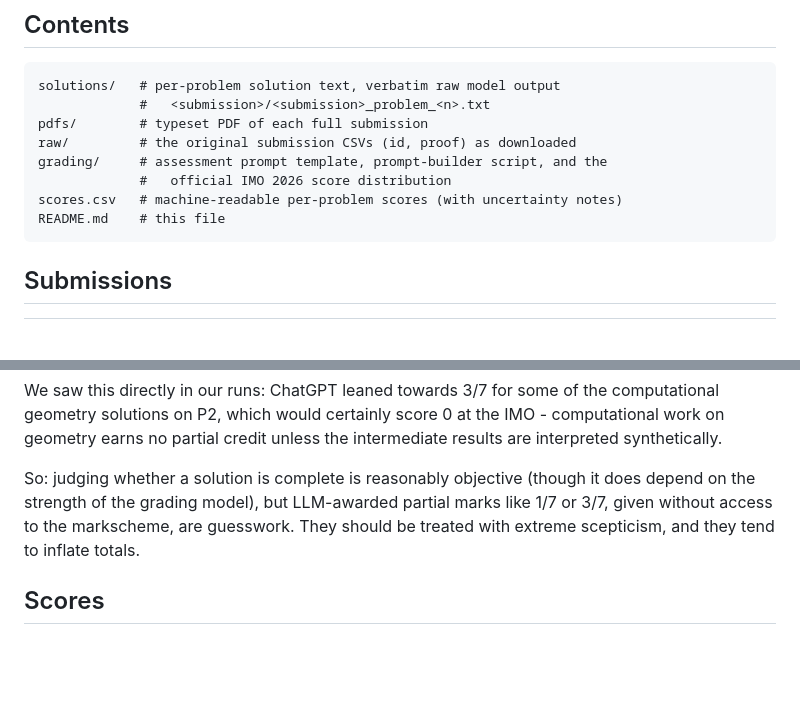
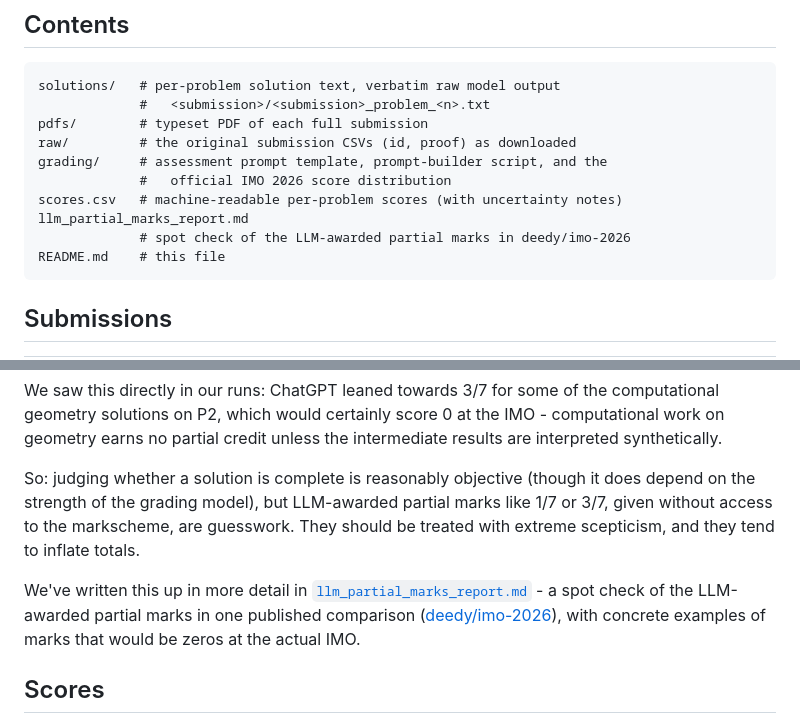
Before and after one commit to fieldsmodelorg/AIMO-Proof-Pilot, a Markdown page: imo_2026_eval/README.md, 2 parts joined by grey strips. Rendered like a GitHub page; blank space fills up the shorter version.

````diff
--- a/imo_2026_eval/README.md
+++ b/imo_2026_eval/README.md
@@ -13,6 +13,8 @@ raw/         # the original submission CSVs (id, proof) as downloaded
 grading/     # assessment prompt template, prompt-builder script, and the
              #   official IMO 2026 score distribution
 scores.csv   # machine-readable per-problem scores (with uncertainty notes)
+llm_partial_marks_report.md
+             # spot check of the LLM-awarded partial marks in deedy/imo-2026
 README.md    # this file
 ```
 
@@ -110,6 +112,12 @@ marks like 1/7 or 3/7, given without access to the markscheme, are guesswork.
 They should be treated with extreme scepticism, and they tend to inflate
 totals.
 
+We've written this up in more detail in
+[`llm_partial_marks_report.md`](llm_partial_marks_report.md) - a spot check of
+the LLM-awarded partial marks in one published comparison
+([deedy/imo-2026](https://github.com/deedy/imo-2026)), with concrete examples
+of marks that would be zeros at the actual IMO.
+
 ## Scores
 
 We evaluated `Proof Pilot (high budget)` and `IMO step225 (high budget)` on the
````
Also changed, not shown: imo_2026_eval/llm_partial_marks_report.md (added, +260 -0 lines).
